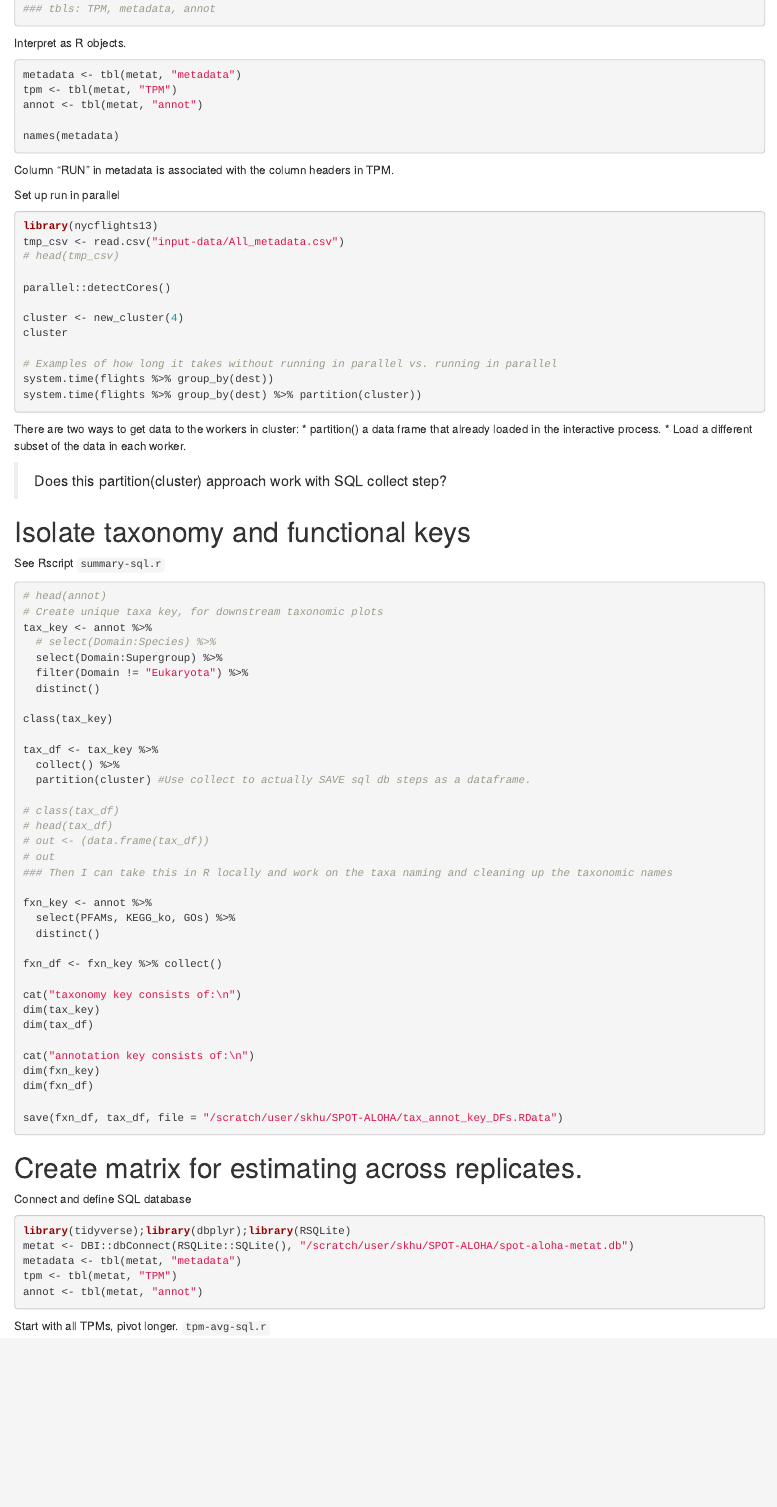
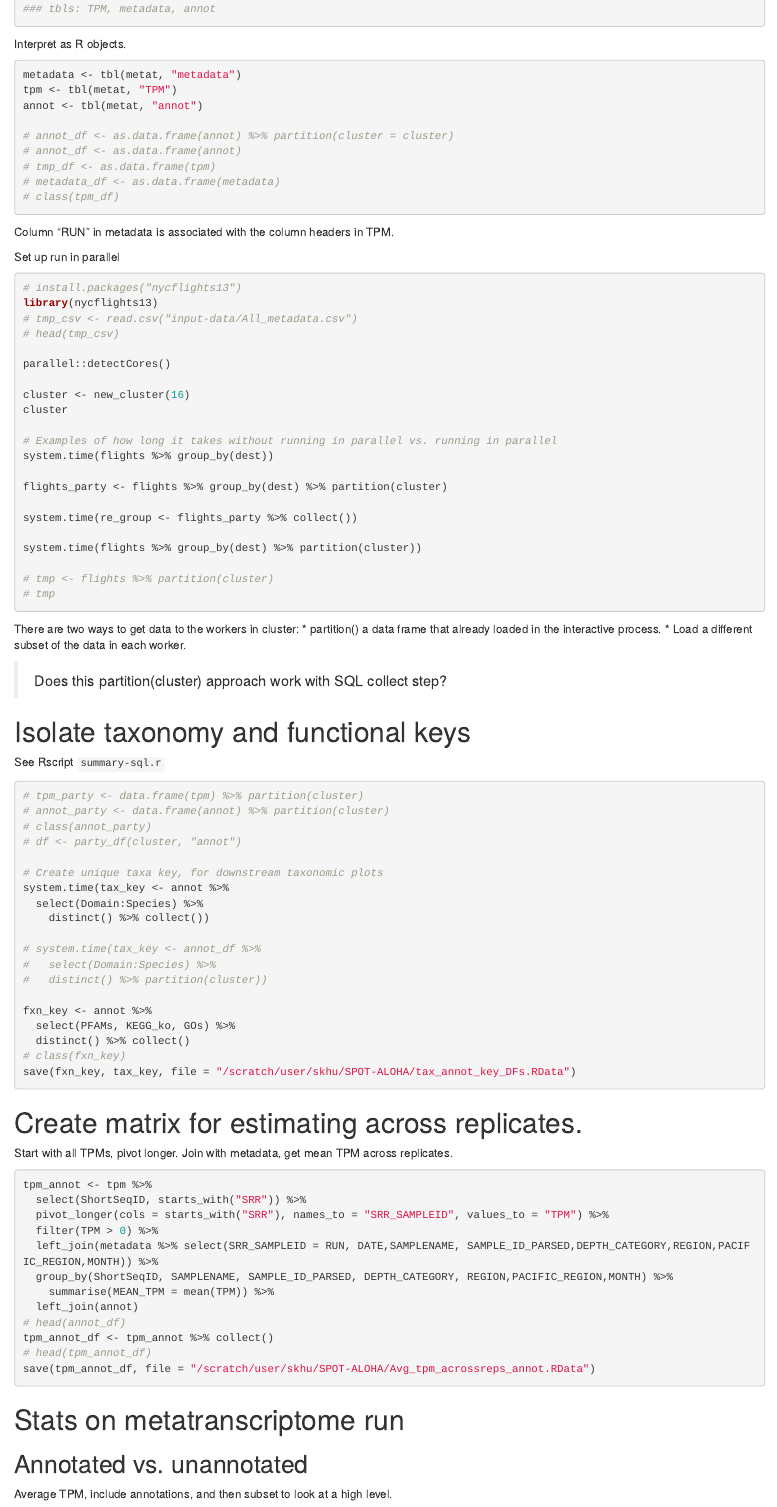
Before and after one commit to shu251/pacificocean-metaT, an R Markdown document (eukrhythmic-data-toR.Rmd): the page in a window 1100 px wide, from 2220 px down before the commit and from 2190 px down after it, so that both start at the same text. Rendered offline with R 4.5, knitr and Pandoc, with nearby package versions.

Commit message:
updated with grace application

````diff
--- a/eukrhythmic-data-toR.Rmd
+++ b/eukrhythmic-data-toR.Rmd
@@ -137,26 +134,38 @@ metadata <- tbl(metat, "metadata")
 tpm <- tbl(metat, "TPM")
 annot <- tbl(metat, "annot")
 
-names(metadata)
+# annot_df <- as.data.frame(annot) %>% partition(cluster = cluster)
+# annot_df <- as.data.frame(annot)
+# tmp_df <- as.data.frame(tpm)
+# metadata_df <- as.data.frame(metadata)
+# class(tpm_df)
 ```
 
 Column "RUN" in metadata is associated with the column headers in TPM.
 
 Set up run in parallel
 ```{r}
+# install.packages("nycflights13")
 library(nycflights13)
-tmp_csv <- read.csv("input-data/All_metadata.csv")
+# tmp_csv <- read.csv("input-data/All_metadata.csv")
 # head(tmp_csv)
 
 parallel::detectCores()
 
-cluster <- new_cluster(4)
+cluster <- new_cluster(16)
 cluster
 
 # Examples of how long it takes without running in parallel vs. running in parallel
 system.time(flights %>% group_by(dest))
+
+flights_party <- flights %>% group_by(dest) %>% partition(cluster)
+
+system.time(re_group <- flights_party %>% collect())
+
 system.time(flights %>% group_by(dest) %>% partition(cluster))
 
+# tmp <- flights %>% partition(cluster)
+# tmp
 ```
 
 There are two ways to get data to the workers in cluster:
@@ -170,54 +179,30 @@ There are two ways to get data to the workers in cluster:
 
 See Rscript `summary-sql.r`
 ```{r}
-# head(annot)
+# tpm_party <- data.frame(tpm) %>% partition(cluster)
+# annot_party <- data.frame(annot) %>% partition(cluster)
+# class(annot_party)
+# df <- party_df(cluster, "annot")
+
 # Create unique taxa key, for downstream taxonomic plots
-tax_key <- annot %>%
-  # select(Domain:Species) %>%
-  select(Domain:Supergroup) %>%
-  filter(Domain != "Eukaryota") %>%
-  distinct()
+system.time(tax_key <- annot %>%
+  select(Domain:Species) %>%
+    distinct() %>% collect())
 
-class(tax_key)
-
-tax_df <- tax_key %>%
-  collect() %>%
-  partition(cluster) #Use collect to actually SAVE sql db steps as a dataframe.
-
-# class(tax_df)
-# head(tax_df)
-# out <- (data.frame(tax_df))
-# out
-### Then I can take this in R locally and work on the taxa naming and cleaning up the taxonomic names
+# system.time(tax_key <- annot_df %>%
+#   select(Domain:Species) %>%
+#   distinct() %>% partition(cluster))
 
 fxn_key <- annot %>%
   select(PFAMs, KEGG_ko, GOs) %>%
-  distinct()
-
-fxn_df <- fxn_key %>% collect()
-
-cat("taxonomy key consists of:\n")
-dim(tax_key)
-dim(tax_df)
-
-cat("annotation key consists of:\n")
-dim(fxn_key)
-dim(fxn_df)
-
-save(fxn_df, tax_df, file = "/scratch/user/skhu/SPOT-ALOHA/tax_annot_key_DFs.RData")
+  distinct() %>% collect()
+# class(fxn_key)
+save(fxn_key, tax_key, file = "/scratch/user/skhu/SPOT-ALOHA/tax_annot_key_DFs.RData")
 ```
 
 
 # Create matrix for estimating across replicates.
 
-Connect and define SQL database
+Start with all TPMs, pivot longer. Join with metadata, get mean TPM across replicates.
 ```{r}
-library(tidyverse);library(dbplyr);library(RSQLite)
-metat <- DBI::dbConnect(RSQLite::SQLite(), "/scratch/user/skhu/SPOT-ALOHA/spot-aloha-metat.db")
-metadata <- tbl(metat, "metadata")
-tpm <- tbl(metat, "TPM")
-annot <- tbl(metat, "annot")
-```
-
-Start with all TPMs, pivot longer. `tpm-avg-sql.r`
-```{r}
+tpm_annot <- tpm %>%
@@ -235,3 +211,4 @@ tpm_sumreps <- tpm %>%
   filter(TPM > 0) %>%
   left_join(metadata %>% select(SRR_SAMPLEID = RUN, DATE,SAMPLENAME, SAMPLE_ID_PARSED,DEPTH_CATEGORY,REGION,PACIFIC_REGION,MONTH)) %>%
   group_by(ShortSeqID, SAMPLENAME, SAMPLE_ID_PARSED, DEPTH_CATEGORY, REGION,PACIFIC_REGION,MONTH) %>%
+    summarise(MEAN_TPM = mean(TPM)) %>%
@@ -247,11 +215,7 @@ tpm_annot <- tpm_sumreps %>%
   left_join(annot)
-
+# head(annot_df)
 tpm_annot_df <- tpm_annot %>% collect()
-
-cat("collect complete\n\n")
-
-dim(tpm_annot_df)
-
+# head(tpm_annot_df)
 save(tpm_annot_df, file = "/scratch/user/skhu/SPOT-ALOHA/Avg_tpm_acrossreps_annot.RData")
 ```
 
````
Also changed, not shown: eukrhythmic-data-toR.Rmd (72 more changed lines).
